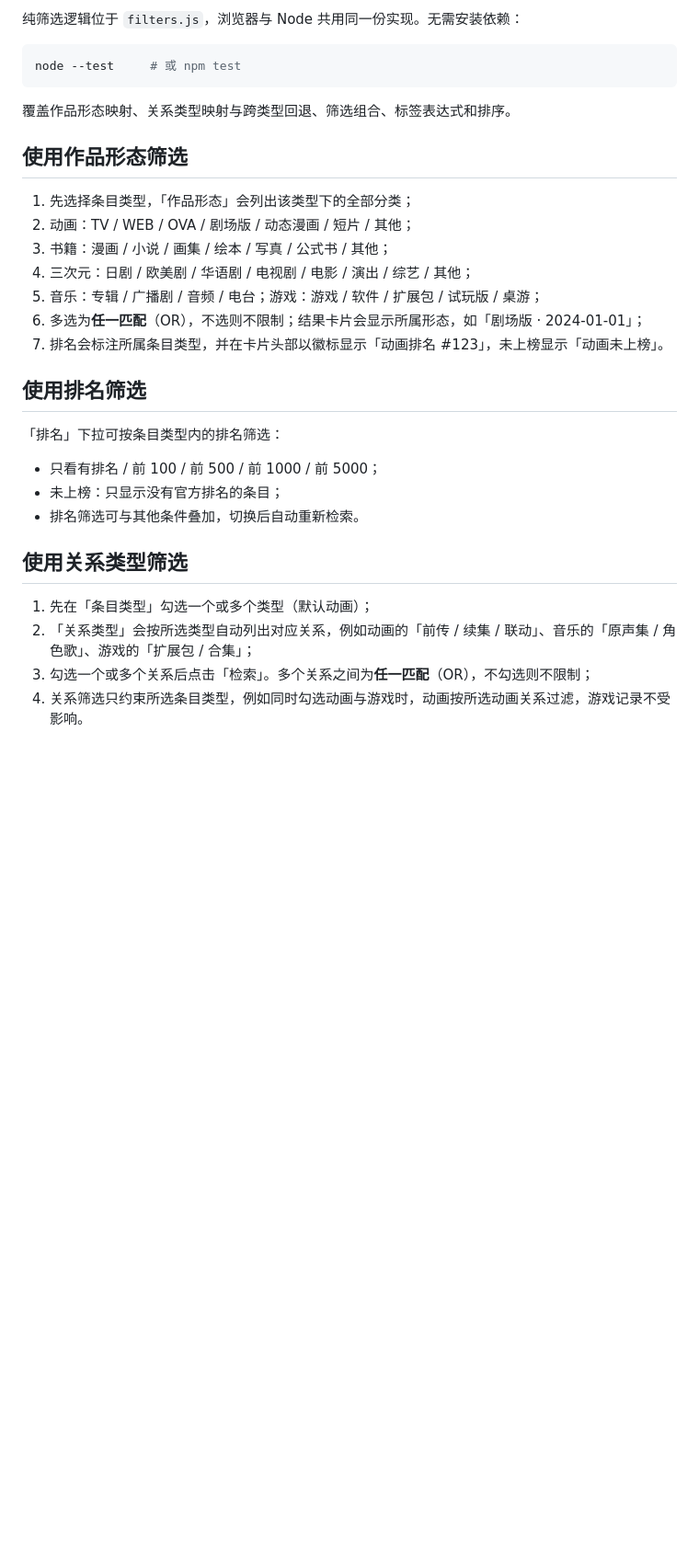
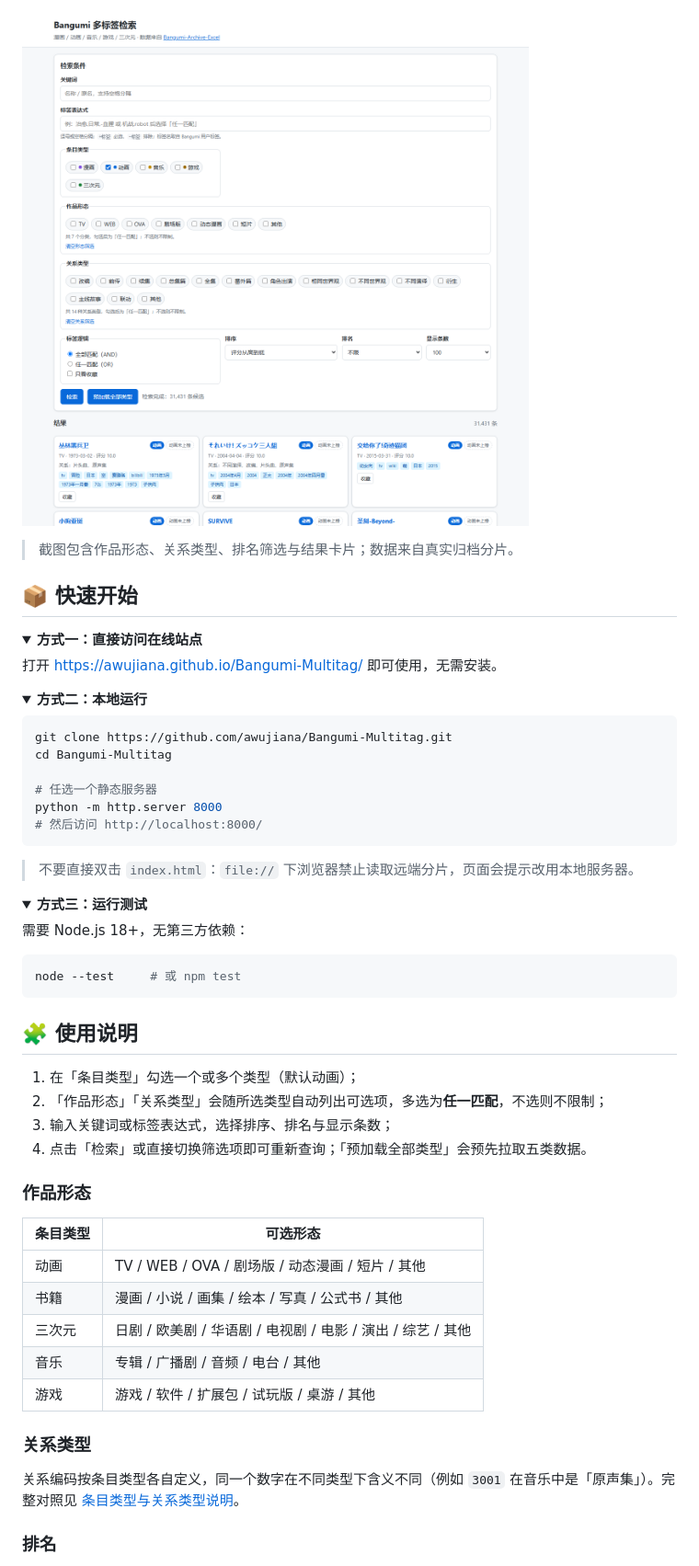
Before and after one commit to awujiana/Bangumi-Multitag, a Markdown page: README.md, the part around one of its changes. Shown at 92% size. Drawn GitHub-style; pictures changed too: assets/main-interface.png (added); folded sections open; blank space fills up the shorter version.

Commit message:
docs: 按 awujiana README 风格重写文档并补充贡献指南与协议

````diff
--- a/README.md
+++ b/README.md
@@ -31,34 +68,64 @@
 
-纯筛选逻辑位于 `filters.js`，浏览器与 Node 共用同一份实现。无需安装依赖：
+![Bangumi 多标签检索主界面](assets/main-interface.png)
+
+> 截图包含作品形态、关系类型、排名筛选与结果卡片；数据来自真实归档分片。
+
+## 📦 快速开始
+
+<details open>
+<summary><strong>方式一：直接访问在线站点</strong></summary>
+
+打开 <https://awujiana.github.io/Bangumi-Multitag/> 即可使用，无需安装。
+
+</details>
+
+<details>
+<summary><strong>方式二：本地运行</strong></summary>
+
+```bash
+git clone https://github.com/awujiana/Bangumi-Multitag.git
+cd Bangumi-Multitag
+
+# 任选一个静态服务器
+python -m http.server 8000
+# 然后访问 http://localhost:8000/
+```
+
+> 不要直接双击 `index.html`：`file://` 下浏览器禁止读取远端分片，页面会提示改用本地服务器。
+
+</details>
+
+<details>
+<summary><strong>方式三：运行测试</strong></summary>
+
+需要 Node.js 18+，无第三方依赖：
 
 ```bash
 node --test     # 或 npm test
 ```
 
-覆盖作品形态映射、关系类型映射与跨类型回退、筛选组合、标签表达式和排序。
+</details>
 
-## 使用作品形态筛选
+## 🧩 使用说明
 
-1. 先选择条目类型，「作品形态」会列出该类型下的全部分类；
-2. 动画：TV / WEB / OVA / 剧场版 / 动态漫画 / 短片 / 其他；
-3. 书籍：漫画 / 小说 / 画集 / 绘本 / 写真 / 公式书 / 其他；
-4. 三次元：日剧 / 欧美剧 / 华语剧 / 电视剧 / 电影 / 演出 / 综艺 / 其他；
-5. 音乐：专辑 / 广播剧 / 音频 / 电台；游戏：游戏 / 软件 / 扩展包 / 试玩版 / 桌游；
-6. 多选为**任一匹配**（OR），不选则不限制；结果卡片会显示所属形态，如「剧场版 · 2024-01-01」；
-7. 排名会标注所属条目类型，并在卡片头部以徽标显示「动画排名 #123」，未上榜显示「动画未上榜」。
+1. 在「条目类型」勾选一个或多个类型（默认动画）；
+2. 「作品形态」「关系类型」会随所选类型自动列出可选项，多选为**任一匹配**，不选则不限制；
+3. 输入关键词或标签表达式，选择排序、排名与显示条数；
+4. 点击「检索」或直接切换筛选项即可重新查询；「预加载全部类型」会预先拉取五类数据。
 
-## 使用排名筛选
+### 作品形态
 
-「排名」下拉可按条目类型内的排名筛选：
+| 条目类型 | 可选形态 |
+| --- | --- |
+| 动画 | TV / WEB / OVA / 剧场版 / 动态漫画 / 短片 / 其他 |
+| 书籍 | 漫画 / 小说 / 画集 / 绘本 / 写真 / 公式书 / 其他 |
+| 三次元 | 日剧 / 欧美剧 / 华语剧 / 电视剧 / 电影 / 演出 / 综艺 / 其他 |
+| 音乐 | 专辑 / 广播剧 / 音频 / 电台 / 其他 |
+| 游戏 | 游戏 / 软件 / 扩展包 / 试玩版 / 桌游 / 其他 |
 
-- 只看有排名 / 前 100 / 前 500 / 前 1000 / 前 5000；
-- 未上榜：只显示没有官方排名的条目；
-- 排名筛选可与其他条件叠加，切换后自动重新检索。
+### 关系类型
 
-## 使用关系类型筛选
+关系编码按条目类型各自定义，同一个数字在不同类型下含义不同（例如 `3001` 在音乐中是「原声集」）。完整对照见 [条目类型与关系类型说明](https://github.com/awujiana/Bangumi-Archive-Excel/blob/main/docs/条目类型与关系类型说明.md)。
 
-1. 先在「条目类型」勾选一个或多个类型（默认动画）；
-2. 「关系类型」会按所选类型自动列出对应关系，例如动画的「前传 / 续集 / 联动」、音乐的「原声集 / 角色歌」、游戏的「扩展包 / 合集」；
-3. 勾选一个或多个关系后点击「检索」。多个关系之间为**任一匹配**（OR），不勾选则不限制；
-4. 关系筛选只约束所选条目类型，例如同时勾选动画与游戏时，动画按所选动画关系过滤，游戏记录不受影响。
+### 排名
 
````
Also changed, not shown: other parts of README.md (+113 -23 lines), AGENTS.md (added, +67 -0 lines), CHANGELOG.md (added, +42 -0 lines), CONTRIBUTING.md (added, +114 -0 lines), 1 other file.
